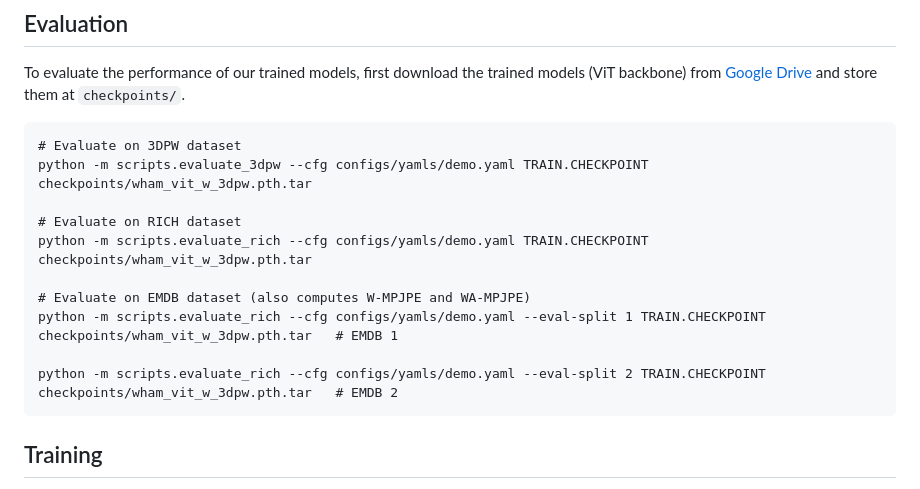
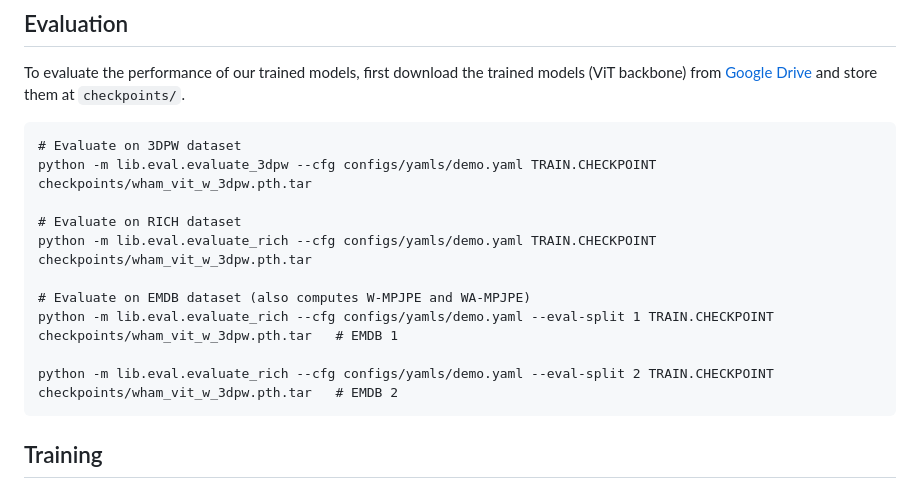
Before and after one commit to team-plask/wham-test, a Markdown page: README.md, the part around the change. GitHub-like rendering.

Commit message:
fix bash script

````diff
--- a/README.md
+++ b/README.md
@@ -26,15 +26,15 @@ To evaluate the performance of our trained models, first download the trained mo
 
 ```
 # Evaluate on 3DPW dataset
-python -m scripts.evaluate_3dpw --cfg configs/yamls/demo.yaml TRAIN.CHECKPOINT checkpoints/wham_vit_w_3dpw.pth.tar
+python -m lib.eval.evaluate_3dpw --cfg configs/yamls/demo.yaml TRAIN.CHECKPOINT checkpoints/wham_vit_w_3dpw.pth.tar
 
 # Evaluate on RICH dataset
-python -m scripts.evaluate_rich --cfg configs/yamls/demo.yaml TRAIN.CHECKPOINT checkpoints/wham_vit_w_3dpw.pth.tar
+python -m lib.eval.evaluate_rich --cfg configs/yamls/demo.yaml TRAIN.CHECKPOINT checkpoints/wham_vit_w_3dpw.pth.tar
 
 # Evaluate on EMDB dataset (also computes W-MPJPE and WA-MPJPE)
-python -m scripts.evaluate_rich --cfg configs/yamls/demo.yaml --eval-split 1 TRAIN.CHECKPOINT checkpoints/wham_vit_w_3dpw.pth.tar   # EMDB 1
+python -m lib.eval.evaluate_rich --cfg configs/yamls/demo.yaml --eval-split 1 TRAIN.CHECKPOINT checkpoints/wham_vit_w_3dpw.pth.tar   # EMDB 1
 
-python -m scripts.evaluate_rich --cfg configs/yamls/demo.yaml --eval-split 2 TRAIN.CHECKPOINT checkpoints/wham_vit_w_3dpw.pth.tar   # EMDB 2
+python -m lib.eval.evaluate_rich --cfg configs/yamls/demo.yaml --eval-split 2 TRAIN.CHECKPOINT checkpoints/wham_vit_w_3dpw.pth.tar   # EMDB 2
 ```
 
 ## Training
````
